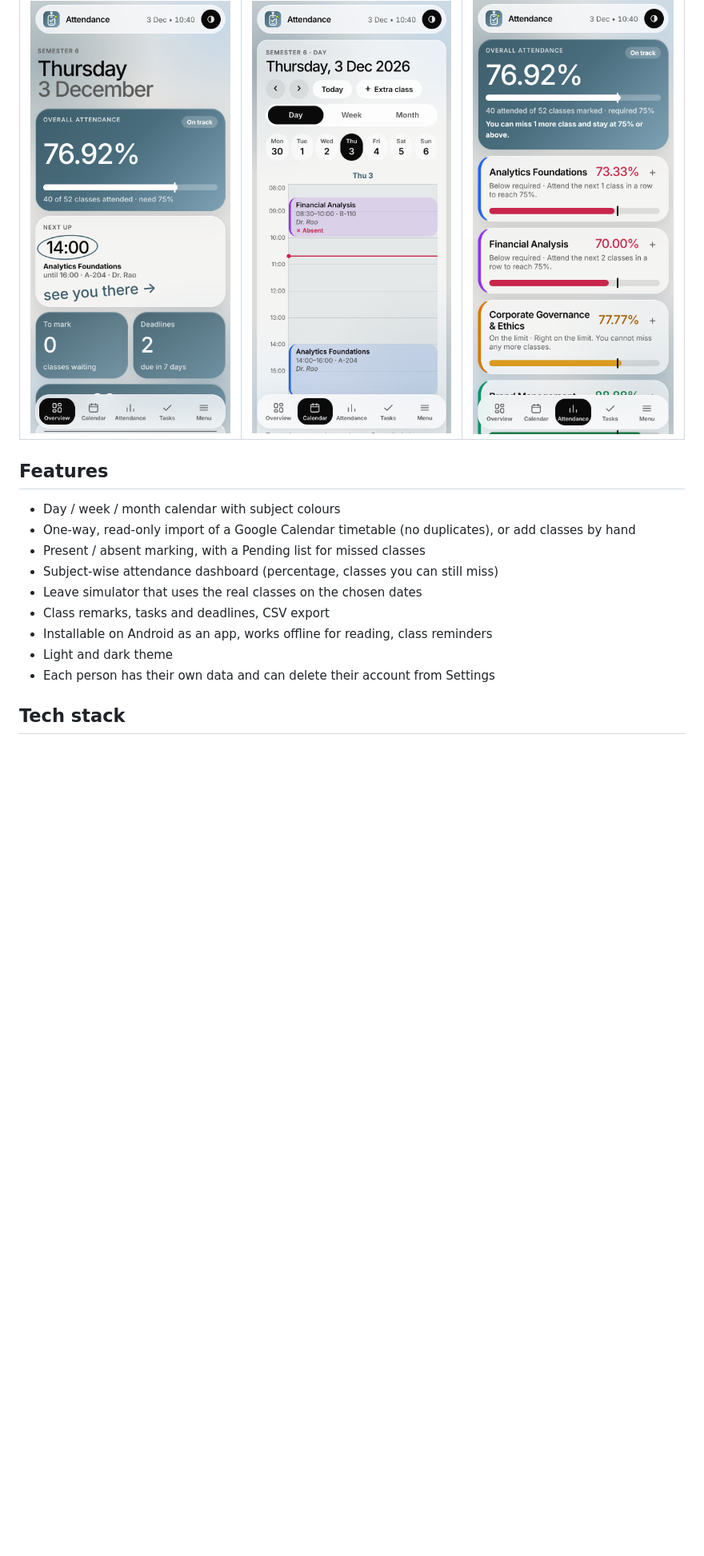
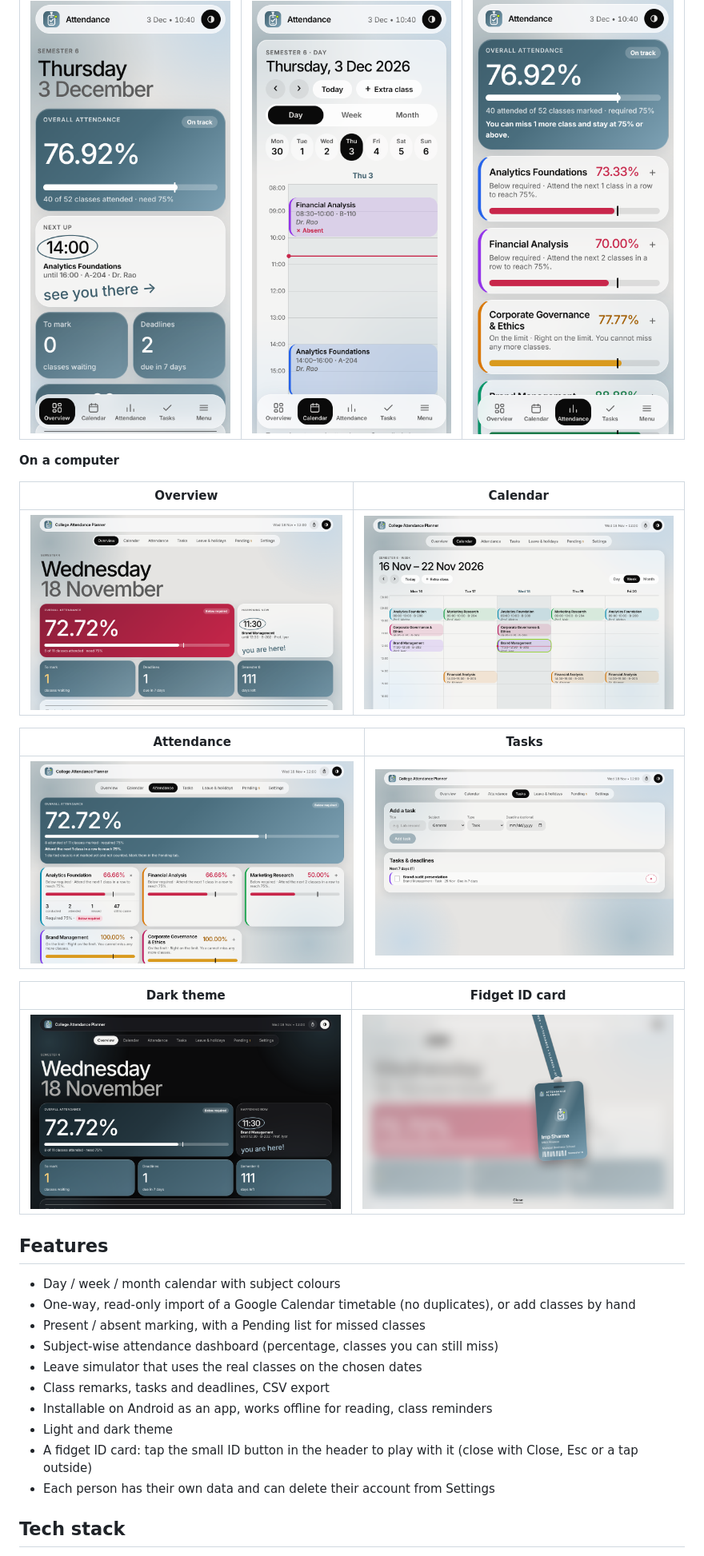
Before and after one commit to Jinendrap/Attendance-Planner, a Markdown page: README.md, the part around the change. Shown at 80% size. Drawn GitHub-style; pictures changed too: docs/screenshots/desktop-attendance.png (added), docs/screenshots/desktop-calendar.png (added), docs/screenshots/desktop-fidget.png (added); blank space fills up the shorter version.

Commit message:
Fidget

```diff
--- a/README.md
+++ b/README.md
@@ -9,6 +9,20 @@ Anyone can sign in with Google and gets their own private planner.
 |---|---|---|
 | ![Overview](docs/screenshots/overview.png) | ![Calendar](docs/screenshots/calendar.png) | ![Attendance](docs/screenshots/attendance.png) |
 
+**On a computer**
+
+| Overview | Calendar |
+|---|---|
+| ![Overview on desktop](docs/screenshots/desktop-overview.png) | ![Calendar on desktop](docs/screenshots/desktop-calendar.png) |
+
+| Attendance | Tasks |
+|---|---|
+| ![Attendance on desktop](docs/screenshots/desktop-attendance.png) | ![Tasks on desktop](docs/screenshots/desktop-tasks.png) |
+
+| Dark theme | Fidget ID card |
+|---|---|
+| ![Dark theme on desktop](docs/screenshots/desktop-overview-dark.png) | ![Fidget ID card on desktop](docs/screenshots/desktop-fidget.png) |
+
 ## Features
 - Day / week / month calendar with subject colours
 - One-way, read-only import of a Google Calendar timetable (no duplicates), or add classes by hand
@@ -18,6 +32,7 @@ Anyone can sign in with Google and gets their own private planner.
 - Class remarks, tasks and deadlines, CSV export
 - Installable on Android as an app, works offline for reading, class reminders
 - Light and dark theme
+- A fidget ID card: tap the small ID button in the header to play with it (close with Close, Esc or a tap outside)
 - Each person has their own data and can delete their account from Settings
 
 ## Tech stack
```
Also changed, not shown: 4 other files.
